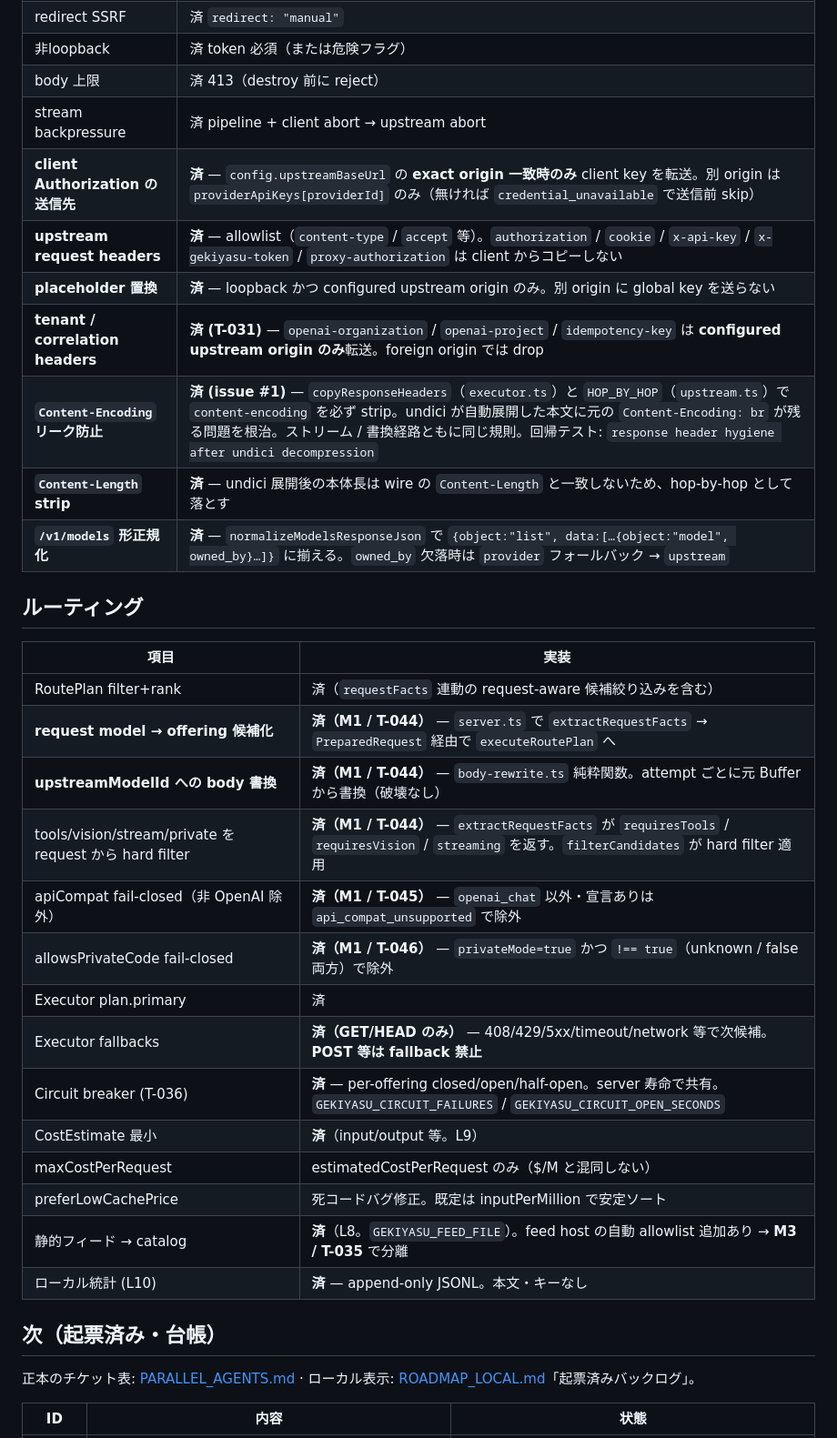
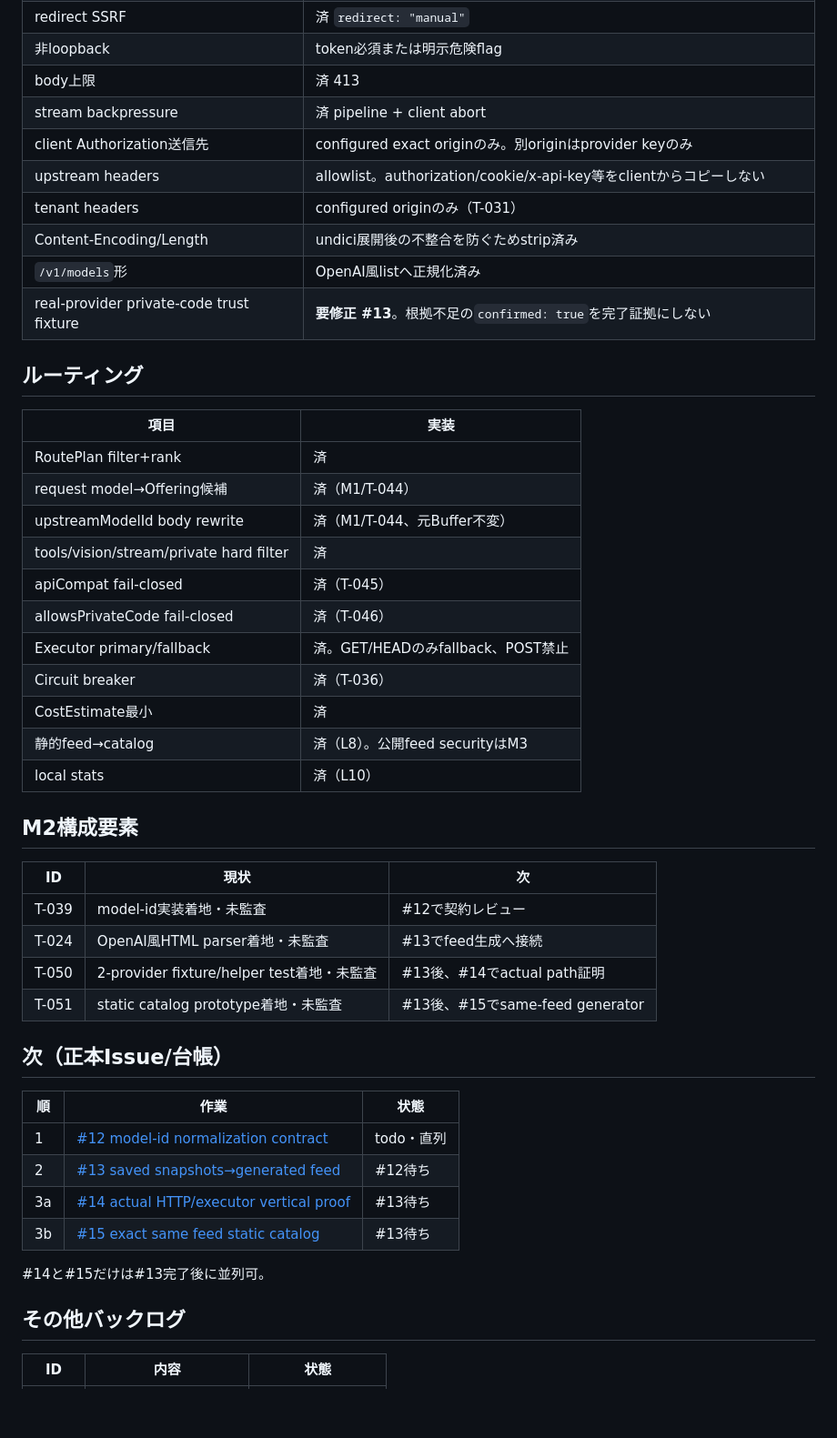
Before and after one commit to nazo-no-llm-ojisan/gekiyasuLLM, a Markdown page: docs/IMPLEMENTATION_STATUS.md, the part around one of its changes. Shown at 91% size. Drawn GitHub-style; blank space fills up the shorter version.

Commit message:
docs: record landed-unverified M2 implementation and audit fixes

```diff
--- a/docs/IMPLEMENTATION_STATUS.md
+++ b/docs/IMPLEMENTATION_STATUS.md
@@ -32,37 +71,51 @@
 | redirect SSRF | 済 `redirect: "manual"` |
-| 非loopback | 済 token 必須（または危険フラグ） |
-| body 上限 | 済 413（destroy 前に reject） |
-| stream backpressure | 済 pipeline + client abort → upstream abort |
-| **client Authorization の送信先** | **済** — `config.upstreamBaseUrl` の **exact origin 一致時のみ** client key を転送。別 origin は `providerApiKeys[providerId]` のみ（無ければ `credential_unavailable` で送信前 skip） |
-| **upstream request headers** | **済** — allowlist（`content-type` / `accept` 等）。`authorization` / `cookie` / `x-api-key` / `x-gekiyasu-token` / `proxy-authorization` は client からコピーしない |
-| **placeholder 置換** | **済** — loopback かつ configured upstream origin のみ。別 origin に global key を送らない |
-| **tenant / correlation headers** | **済 (T-031)** — `openai-organization` / `openai-project` / `idempotency-key` は **configured upstream origin のみ**転送。foreign origin では drop |
-| **`Content-Encoding` リーク防止** | **済 (issue #1)** — `copyResponseHeaders`（`executor.ts`）と `HOP_BY_HOP`（`upstream.ts`）で `content-encoding` を必ず strip。undici が自動展開した本文に元の `Content-Encoding: br` が残る問題を根治。ストリーム / 書換経路ともに同じ規則。回帰テスト: `response header hygiene after undici decompression` |
-| **`Content-Length` strip** | **済** — undici 展開後の本体長は wire の `Content-Length` と一致しないため、hop-by-hop として落とす |
-| **`/v1/models` 形正規化** | **済** — `normalizeModelsResponseJson` で `{object:"list", data:[…{object:"model", owned_by}…]}` に揃える。`owned_by` 欠落時は `provider` フォールバック → `upstream` |
+| 非loopback | token必須または明示危険flag |
+| body上限 | 済 413 |
+| stream backpressure | 済 pipeline + client abort |
+| client Authorization送信先 | configured exact originのみ。別originはprovider keyのみ |
+| upstream headers | allowlist。authorization/cookie/x-api-key等をclientからコピーしない |
+| tenant headers | configured originのみ（T-031） |
+| Content-Encoding/Length | undici展開後の不整合を防ぐためstrip済み |
+| `/v1/models`形 | OpenAI風listへ正規化済み |
+| real-provider private-code trust fixture | **要修正 #13**。根拠不足の`confirmed: true`を完了証拠にしない |
 
 ## ルーティング
 
 | 項目 | 実装 |
 |---|---|
-| RoutePlan filter+rank | 済（`requestFacts` 連動の request-aware 候補絞り込みを含む） |
-| **request model → offering 候補化** | **済（M1 / T-044）** — `server.ts` で `extractRequestFacts` → `PreparedRequest` 経由で `executeRoutePlan` へ |
-| **upstreamModelId への body 書換** | **済（M1 / T-044）** — `body-rewrite.ts` 純粋関数。attempt ごとに元 Buffer から書換（破壊なし） |
-| tools/vision/stream/private を request から hard filter | **済（M1 / T-044）** — `extractRequestFacts` が `requiresTools` / `requiresVision` / `streaming` を返す。`filterCandidates` が hard filter 適用 |
-| apiCompat fail-closed（非 OpenAI 除外） | **済（M1 / T-045）** — `openai_chat` 以外・宣言ありは `api_compat_unsupported` で除外 |
-| allowsPrivateCode fail-closed | **済（M1 / T-046）** — `privateMode=true` かつ `!== true`（unknown / false 両方）で除外 |
-| Executor plan.primary | 済 |
-| Executor fallbacks | **済（GET/HEAD のみ）** — 408/429/5xx/timeout/network 等で次候補。**POST 等は fallback 禁止** |
-| Circuit breaker (T-036) | **済** — per-offering closed/open/half-open。server 寿命で共有。`GEKIYASU_CIRCUIT_FAILURES` / `GEKIYASU_CIRCUIT_OPEN_SECONDS` |
-| CostEstimate 最小 | **済**（input/output 等。L9） |
-| maxCostPerRequest | estimatedCostPerRequest のみ（$/M と混同しない） |
-| preferLowCachePrice | 死コードバグ修正。既定は inputPerMillion で安定ソート |
-| 静的フィード → catalog | **済**（L8。`GEKIYASU_FEED_FILE`）。feed host の自動 allowlist 追加あり → **M3 / T-035** で分離 |
-| ローカル統計 (L10) | **済** — append-only JSONL。本文・キーなし |
+| RoutePlan filter+rank | 済 |
+| request model→Offering候補 | 済（M1/T-044） |
+| upstreamModelId body rewrite | 済（M1/T-044、元Buffer不変） |
+| tools/vision/stream/private hard filter | 済 |
+| apiCompat fail-closed | 済（T-045） |
+| allowsPrivateCode fail-closed | 済（T-046） |
+| Executor primary/fallback | 済。GET/HEADのみfallback、POST禁止 |
+| Circuit breaker | 済（T-036） |
+| CostEstimate最小 | 済 |
+| 静的feed→catalog | 済（L8）。公開feed securityはM3 |
+| local stats | 済（L10） |
 
-## 次（起票済み・台帳）
+## M2構成要素
 
-正本のチケット表: [PARALLEL_AGENTS.md](./PARALLEL_AGENTS.md) · ローカル表示: [ROADMAP_LOCAL.md](./ROADMAP_LOCAL.md)「起票済みバックログ」。
+| ID | 現状 | 次 |
+|---|---|---|
+| T-039 | model-id実装着地・未監査 | #12で契約レビュー |
+| T-024 | OpenAI風HTML parser着地・未監査 | #13でfeed生成へ接続 |
+| T-050 | 2-provider fixture/helper test着地・未監査 | #13後、#14でactual path証明 |
+| T-051 | static catalog prototype着地・未監査 | #13後、#15でsame-feed generator |
+
+## 次（正本Issue/台帳）
+
+| 順 | 作業 | 状態 |
+|---|---|---|
+| 1 | [#12 model-id normalization contract](https://github.com/nazo-no-llm-ojisan/gekiyasuLLM/issues/12) | todo・直列 |
+| 2 | [#13 saved snapshots→generated feed](https://github.com/nazo-no-llm-ojisan/gekiyasuLLM/issues/13) | #12待ち |
+| 3a | [#14 actual HTTP/executor vertical proof](https://github.com/nazo-no-llm-ojisan/gekiyasuLLM/issues/14) | #13待ち |
+| 3b | [#15 exact same feed static catalog](https://github.com/nazo-no-llm-ojisan/gekiyasuLLM/issues/15) | #13待ち |
+
+#14と#15だけは#13完了後に並列可。
+
+## その他バックログ
 
 | ID | 内容 | 状態 |
 |---|---|---|
```
Also changed, not shown: other parts of docs/IMPLEMENTATION_STATUS.md (+71 -42 lines).
